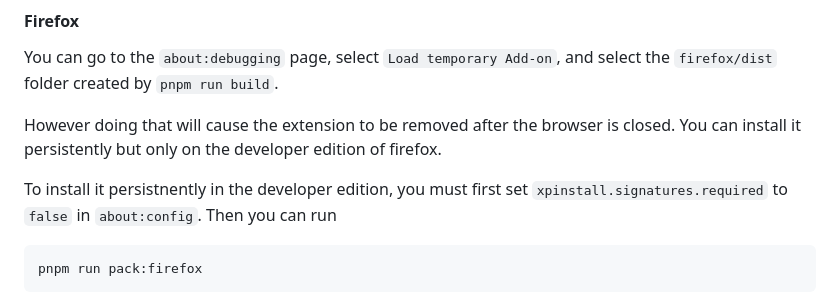
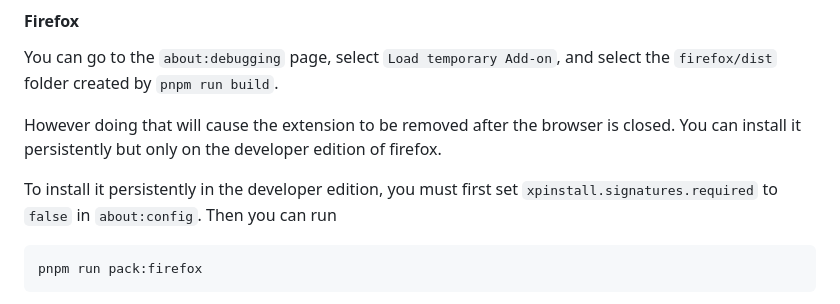
Before and after one commit to Fubs/reddit-uncensored, a Markdown page: README.md, the part around the change. Drawn GitHub-style.

Commit message:
chore: fix typo in README.md [skip changelog]

````diff
--- a/README.md
+++ b/README.md
@@ -70,7 +70,7 @@ You can go to the  `about:debugging` page, select `Load temporary Add-on`, and s
 
 However doing that will cause the extension to be removed after the browser is closed. You can install it persistently but only on the developer edition of firefox.
 
-To install it persistnently in the developer edition, you must first set `xpinstall.signatures.required` to `false` in `about:config`. Then you can run
+To install it persistently in the developer edition, you must first set `xpinstall.signatures.required` to `false` in `about:config`. Then you can run
 
 ```bash
 pnpm run pack:firefox
````
